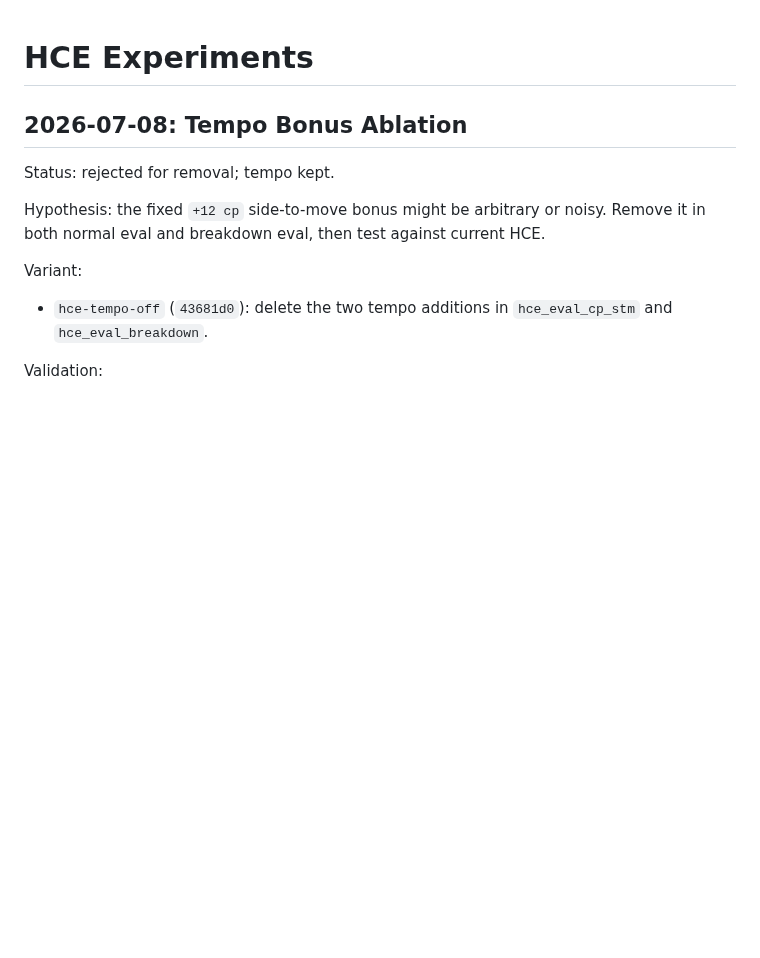
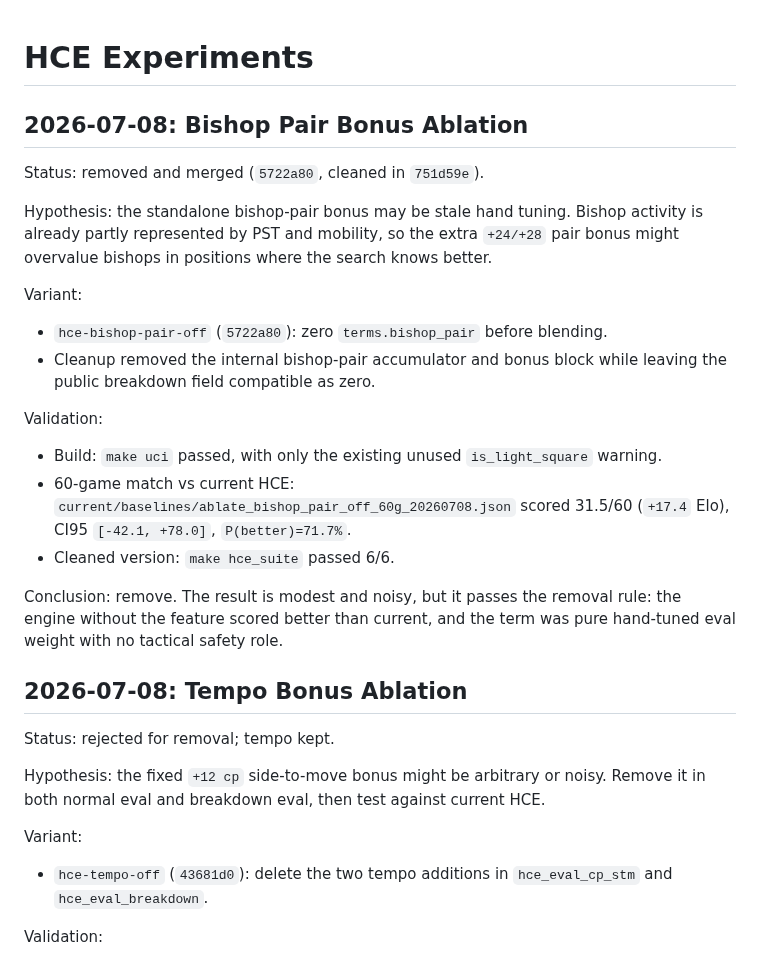
Before and after one commit to vidvudsc/chess, a Markdown page: docs/HCE_EXPERIMENTS.md, the part around the change. GitHub-like rendering; blank space fills up the shorter version.

Commit message:
docs: record bishop pair ablation

```diff
--- a/docs/HCE_EXPERIMENTS.md
+++ b/docs/HCE_EXPERIMENTS.md
@@ -1,4 +1,30 @@
 # HCE Experiments
+
+## 2026-07-08: Bishop Pair Bonus Ablation
+Status: removed and merged (`5722a80`, cleaned in `751d59e`).
+
+Hypothesis: the standalone bishop-pair bonus may be stale hand tuning. Bishop
+activity is already partly represented by PST and mobility, so the extra
+`+24/+28` pair bonus might overvalue bishops in positions where the search
+knows better.
+
+Variant:
+- `hce-bishop-pair-off` (`5722a80`): zero `terms.bishop_pair` before blending.
+- Cleanup removed the internal bishop-pair accumulator and bonus block while
+  leaving the public breakdown field compatible as zero.
+
+Validation:
+- Build: `make uci` passed, with only the existing unused `is_light_square`
+  warning.
+- 60-game match vs current HCE:
+  `current/baselines/ablate_bishop_pair_off_60g_20260708.json`
+  scored 31.5/60 (`+17.4` Elo), CI95 `[-42.1, +78.0]`,
+  `P(better)=71.7%`.
+- Cleaned version: `make hce_suite` passed 6/6.
+
+Conclusion: remove. The result is modest and noisy, but it passes the removal
+rule: the engine without the feature scored better than current, and the term
+was pure hand-tuned eval weight with no tactical safety role.
 
 ## 2026-07-08: Tempo Bonus Ablation
 Status: rejected for removal; tempo kept.
```
